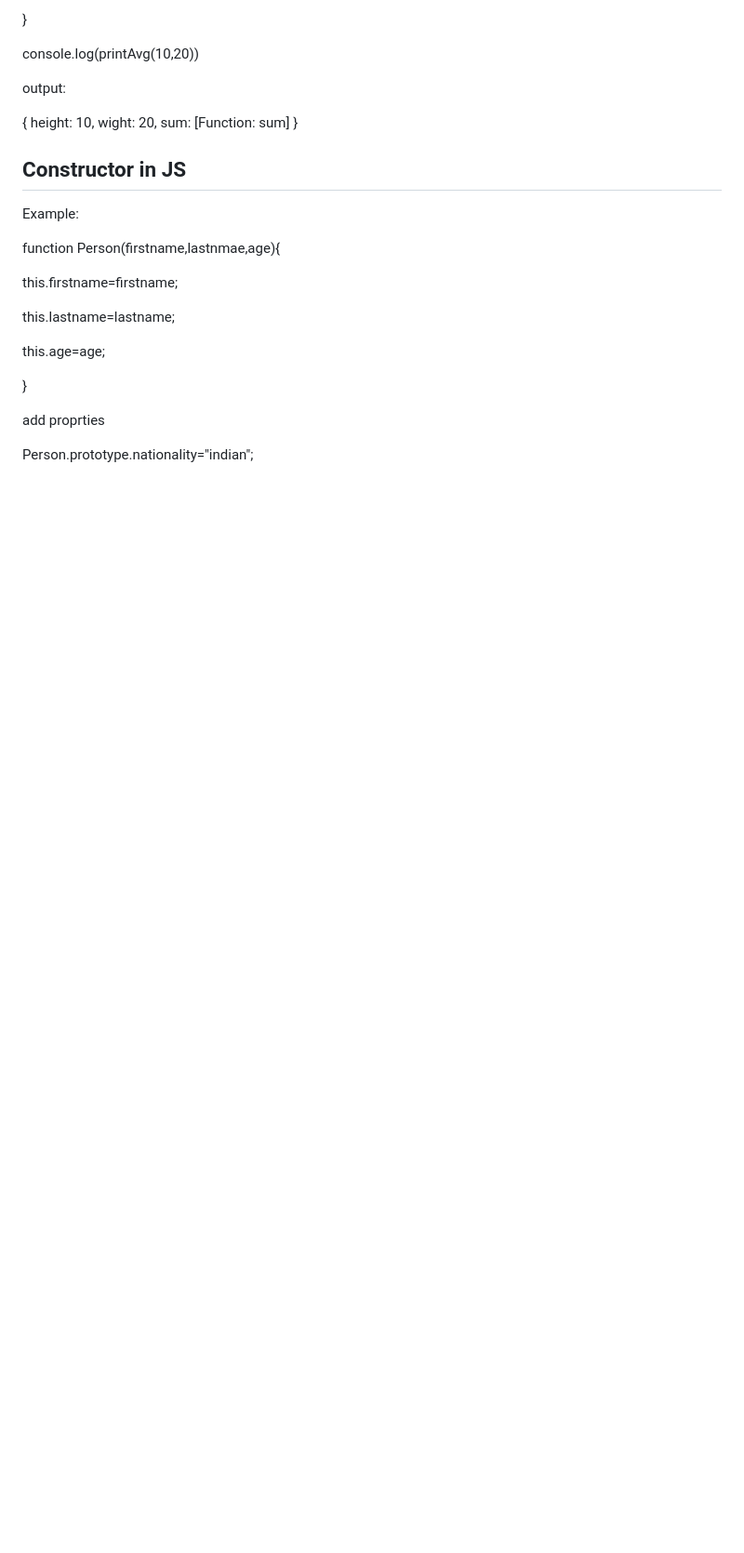
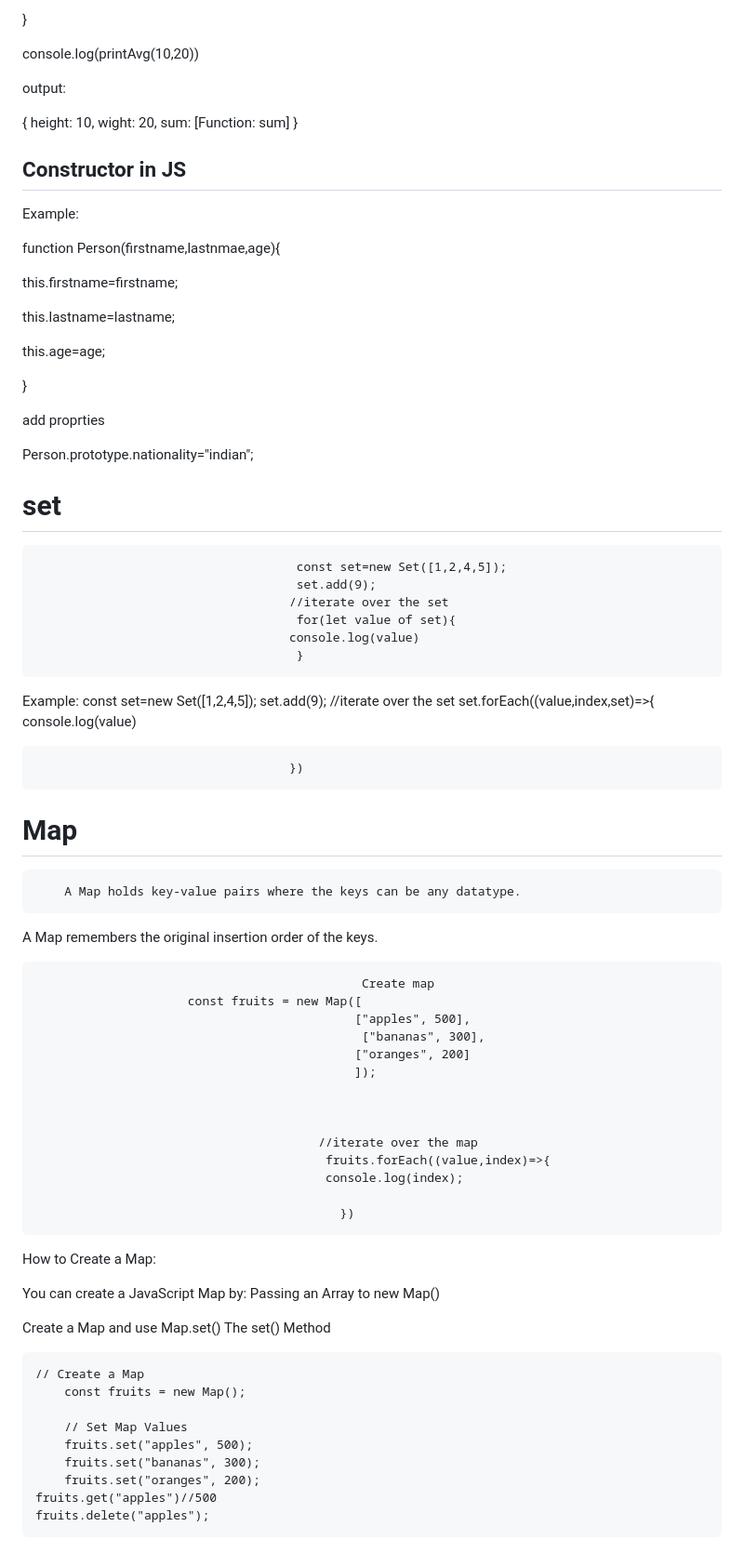
Before and after one commit to vijaySadhuram/JavaScript_BasicstoAdvance, a Markdown page: README.md, the part around the change. Shown: that part at 93% size. Drawn GitHub-style; blank space fills up the shorter version.

```diff
--- a/README.md
+++ b/README.md
@@ -364,3 +364,61 @@ this.age=age;
 add proprties
 
 Person.prototype.nationality="indian";
+
+# set
+                                        const set=new Set([1,2,4,5]);
+                                        set.add(9);
+                                       //iterate over the set
+                                        for(let value of set){
+                                       console.log(value)
+                                        }
+
+Example:
+					const set=new Set([1,2,4,5]);
+                                        set.add(9);
+                                       //iterate over the set
+                                       set.forEach((value,index,set)=>{
+                                       console.log(value)
+
+                                       })
+
+# Map
+        A Map holds key-value pairs where the keys can be any datatype.
+
+A Map remembers the original insertion order of the keys.
+
+                                                 Create map
+						 const fruits = new Map([
+                                                ["apples", 500],
+                                                 ["bananas", 300],
+                                                ["oranges", 200]
+                                                ]);
+
+
+
+                                           //iterate over the map
+                                            fruits.forEach((value,index)=>{
+                                            console.log(index);
+
+                                              })
+
+
+How to Create a Map:
+
+You can create a JavaScript Map by:
+<space>
+Passing an Array to new Map()
+
+Create a Map and use Map.set()
+<space/>
+The set() Method
+
+	// Create a Map
+        const fruits = new Map();
+
+        // Set Map Values
+        fruits.set("apples", 500);
+        fruits.set("bananas", 300);
+        fruits.set("oranges", 200);
+	fruits.get("apples")//500
+	fruits.delete("apples");
```
